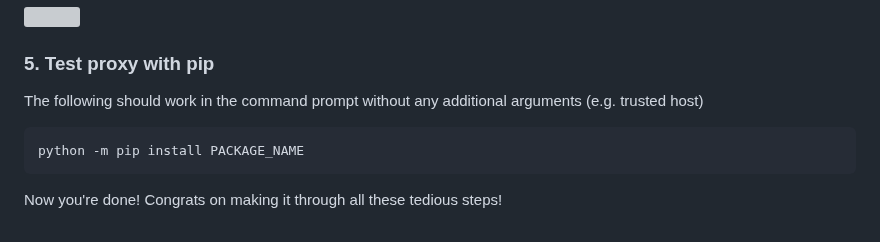
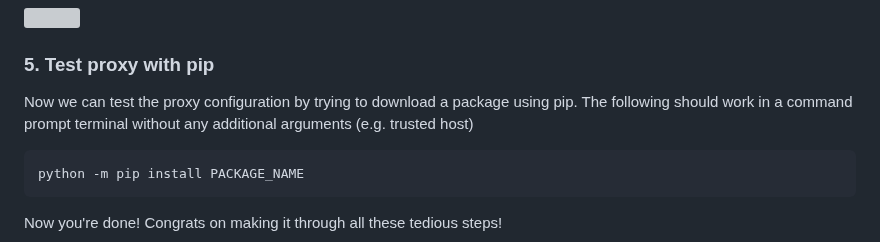
Before and after one commit to nycdepartmentoffinance/onboarding, a Markdown page: proxy_python.md, the part around the change. GitHub-like rendering; grey boxes are pictures that could not be loaded.

````diff
--- a/proxy_python.md
+++ b/proxy_python.md
@@ -126,7 +126,8 @@ cpg-config.ps1 http://bcpxy.nycnet:8080 pip
 
 
 ### 5. Test proxy with pip
-The following should work in the command prompt without any additional arguments (e.g. trusted host)
+
+Now we can test the proxy configuration by trying to download a package using pip. The following should work in a command prompt terminal without any additional arguments (e.g. trusted host)
 ```
 python -m pip install PACKAGE_NAME
 ```
````
